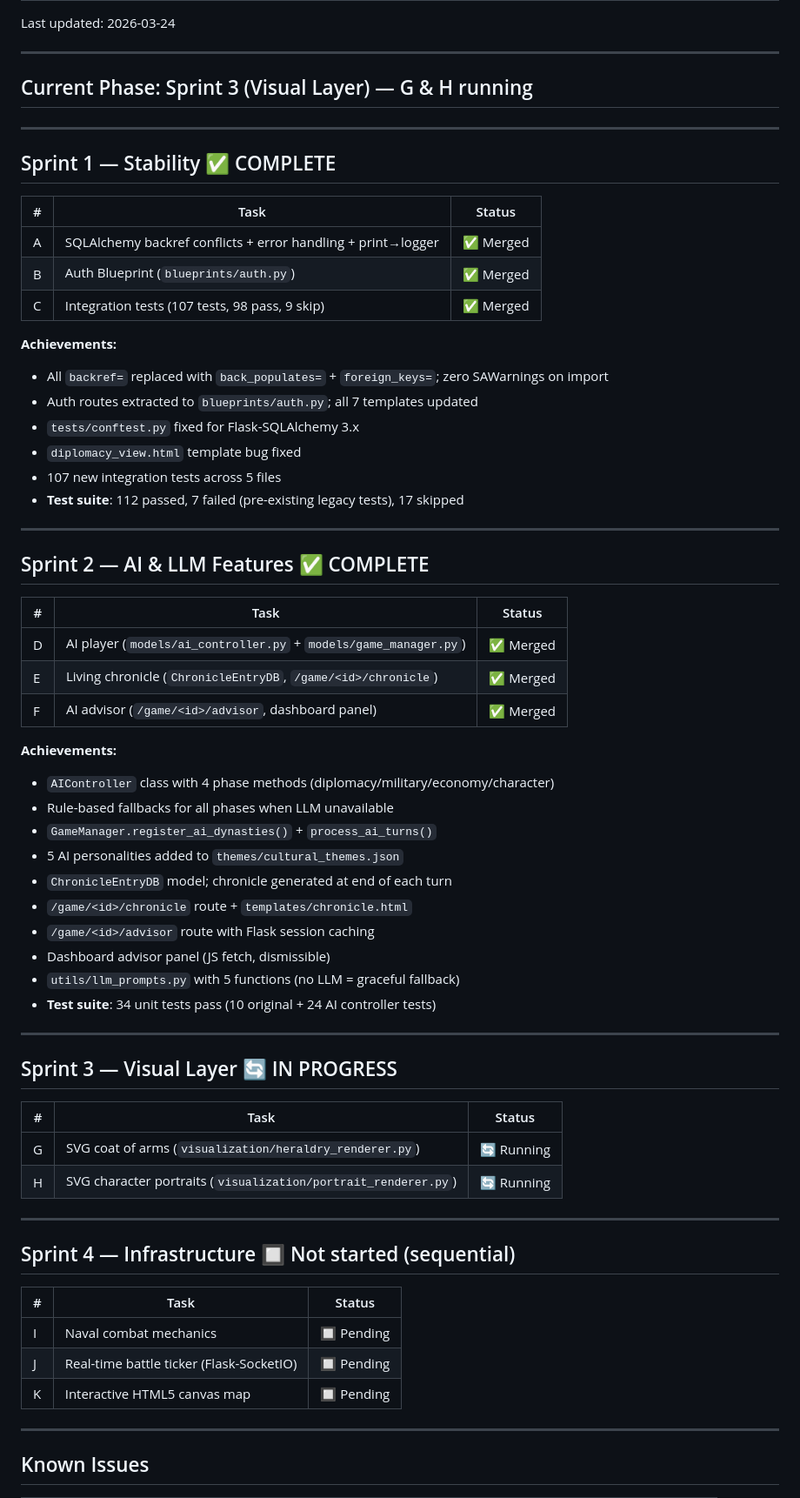
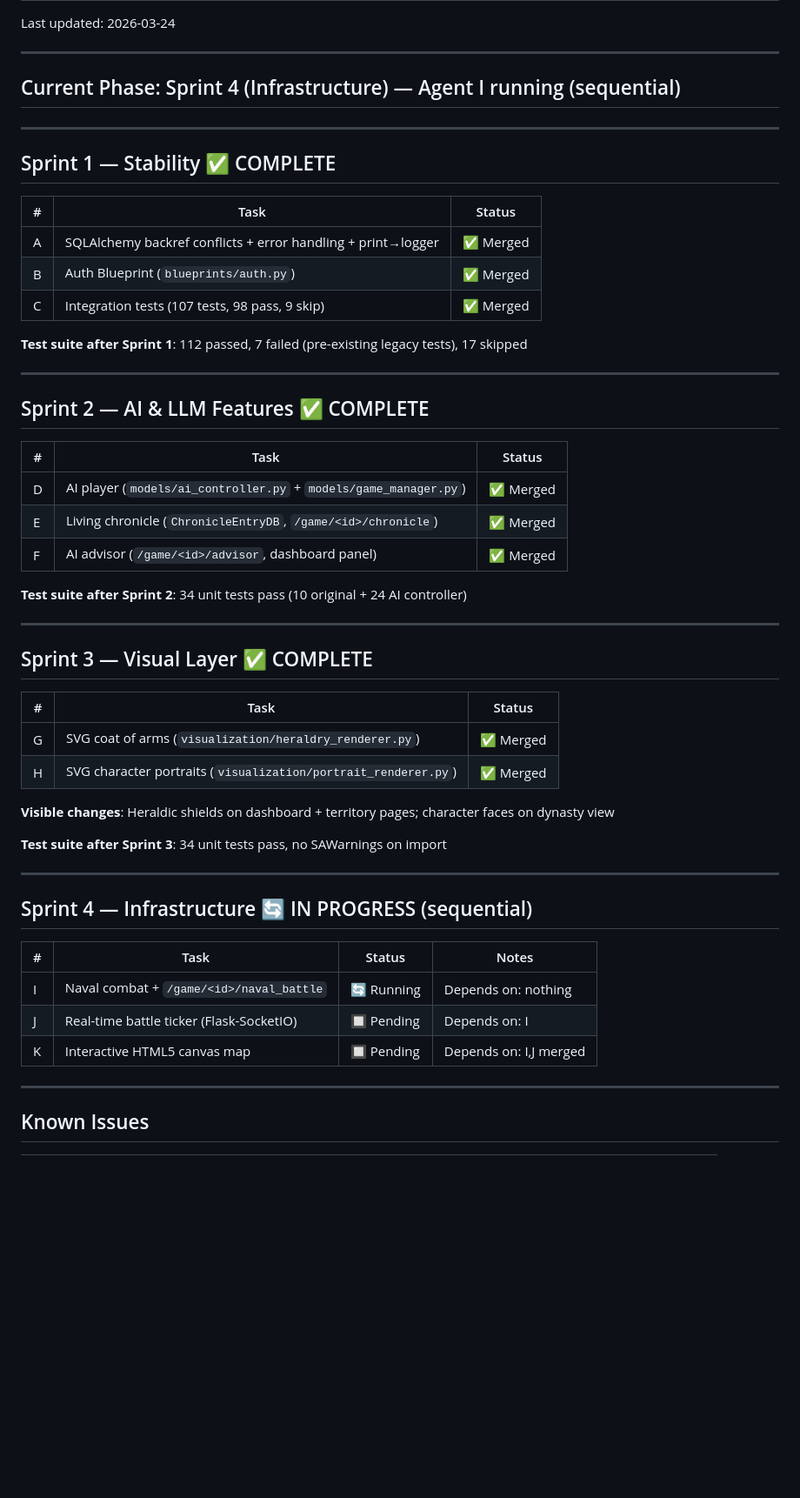
Before and after one commit to barakganon/Royal-Succession-Simulation, a Markdown page: STATUS.md, the part around one of its changes. Shown at 87% size. GitHub-like rendering; blank space fills up the shorter version.

Commit message:
docs: update STATUS.md — Sprint 3 complete, Sprint 4 in progress

```diff
--- a/STATUS.md
+++ b/STATUS.md
@@ -4,7 +4,7 @@ Last updated: 2026-03-24
 
 ---
 
-## Current Phase: Sprint 3 (Visual Layer) — G & H running
+## Current Phase: Sprint 4 (Infrastructure) — Agent I running (sequential)
 
 ---
 
@@ -16,13 +16,7 @@ Last updated: 2026-03-24
 | B | Auth Blueprint (`blueprints/auth.py`) | ✅ Merged |
 | C | Integration tests (107 tests, 98 pass, 9 skip) | ✅ Merged |
 
-**Achievements:**
-- All `backref=` replaced with `back_populates=` + `foreign_keys=`; zero SAWarnings on import
-- Auth routes extracted to `blueprints/auth.py`; all 7 templates updated
-- `tests/conftest.py` fixed for Flask-SQLAlchemy 3.x
-- `diplomacy_view.html` template bug fixed
-- 107 new integration tests across 5 files
-- **Test suite**: 112 passed, 7 failed (pre-existing legacy tests), 17 skipped
+**Test suite after Sprint 1**: 112 passed, 7 failed (pre-existing legacy tests), 17 skipped
 
 ---
 
@@ -34,36 +28,30 @@ Last updated: 2026-03-24
 | E | Living chronicle (`ChronicleEntryDB`, `/game/<id>/chronicle`) | ✅ Merged |
 | F | AI advisor (`/game/<id>/advisor`, dashboard panel) | ✅ Merged |
 
-**Achievements:**
-- `AIController` class with 4 phase methods (diplomacy/military/economy/character)
-- Rule-based fallbacks for all phases when LLM unavailable
-- `GameManager.register_ai_dynasties()` + `process_ai_turns()`
-- 5 AI personalities added to `themes/cultural_themes.json`
-- `ChronicleEntryDB` model; chronicle generated at end of each turn
-- `/game/<id>/chronicle` route + `templates/chronicle.html`
-- `/game/<id>/advisor` route with Flask session caching
-- Dashboard advisor panel (JS fetch, dismissible)
-- `utils/llm_prompts.py` with 5 functions (no LLM = graceful fallback)
-- **Test suite**: 34 unit tests pass (10 original + 24 AI controller tests)
+**Test suite after Sprint 2**: 34 unit tests pass (10 original + 24 AI controller)
 
 ---
 
-## Sprint 3 — Visual Layer 🔄 IN PROGRESS
+## Sprint 3 — Visual Layer ✅ COMPLETE
 
 | # | Task | Status |
 |---|------|--------|
-| G | SVG coat of arms (`visualization/heraldry_renderer.py`) | 🔄 Running |
-| H | SVG character portraits (`visualization/portrait_renderer.py`) | 🔄 Running |
+| G | SVG coat of arms (`visualization/heraldry_renderer.py`) | ✅ Merged |
+| H | SVG character portraits (`visualization/portrait_renderer.py`) | ✅ Merged |
+
+**Visible changes**: Heraldic shields on dashboard + territory pages; character faces on dynasty view
+
+**Test suite after Sprint 3**: 34 unit tests pass, no SAWarnings on import
 
 ---
 
-## Sprint 4 — Infrastructure 🔲 Not started (sequential)
+## Sprint 4 — Infrastructure 🔄 IN PROGRESS (sequential)
 
-| # | Task | Status |
-|---|------|--------|
-| I | Naval combat mechanics | 🔲 Pending |
-| J | Real-time battle ticker (Flask-SocketIO) | 🔲 Pending |
-| K | Interactive HTML5 canvas map | 🔲 Pending |
+| # | Task | Status | Notes |
+|---|------|--------|-------|
+| I | Naval combat + `/game/<id>/naval_battle` | 🔄 Running | Depends on: nothing |
+| J | Real-time battle ticker (Flask-SocketIO) | 🔲 Pending | Depends on: I |
+| K | Interactive HTML5 canvas map | 🔲 Pending | Depends on: I,J merged |
 
 ---
 
```
Also changed, not shown: other parts of STATUS.md (+29 -22 lines).
